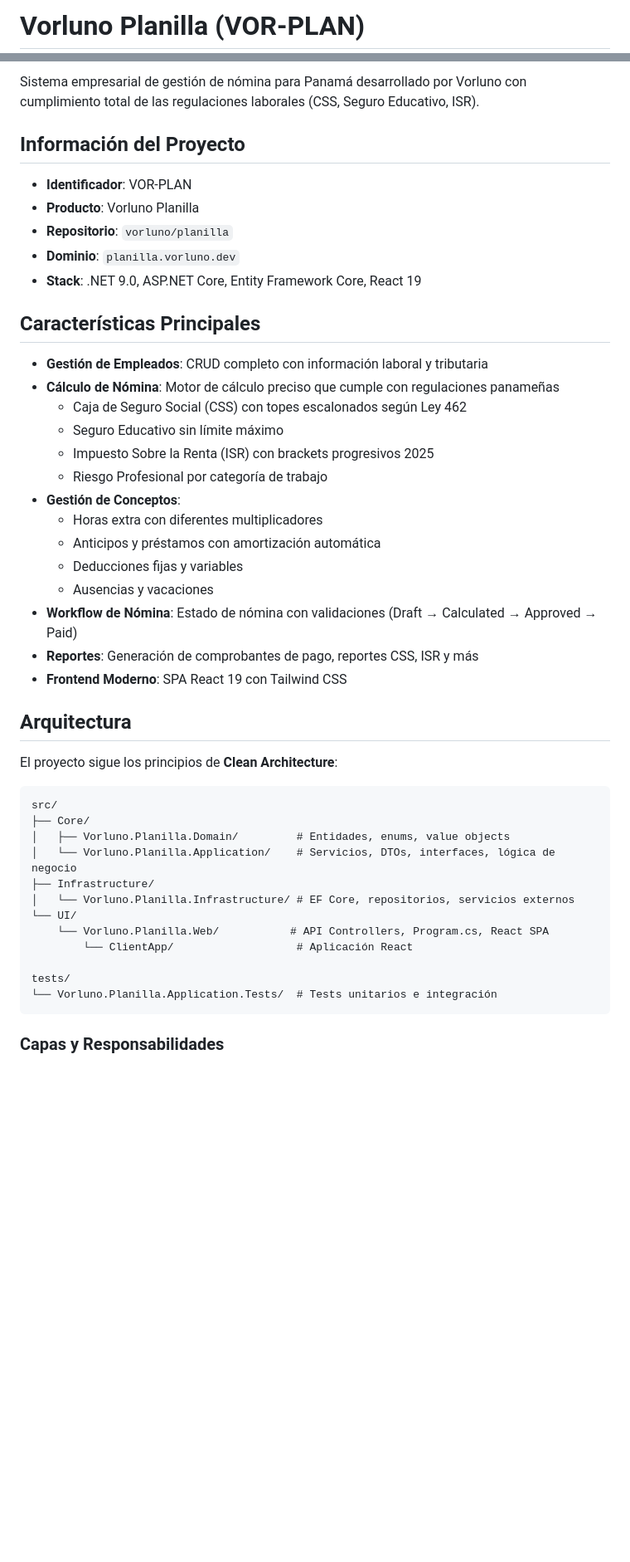
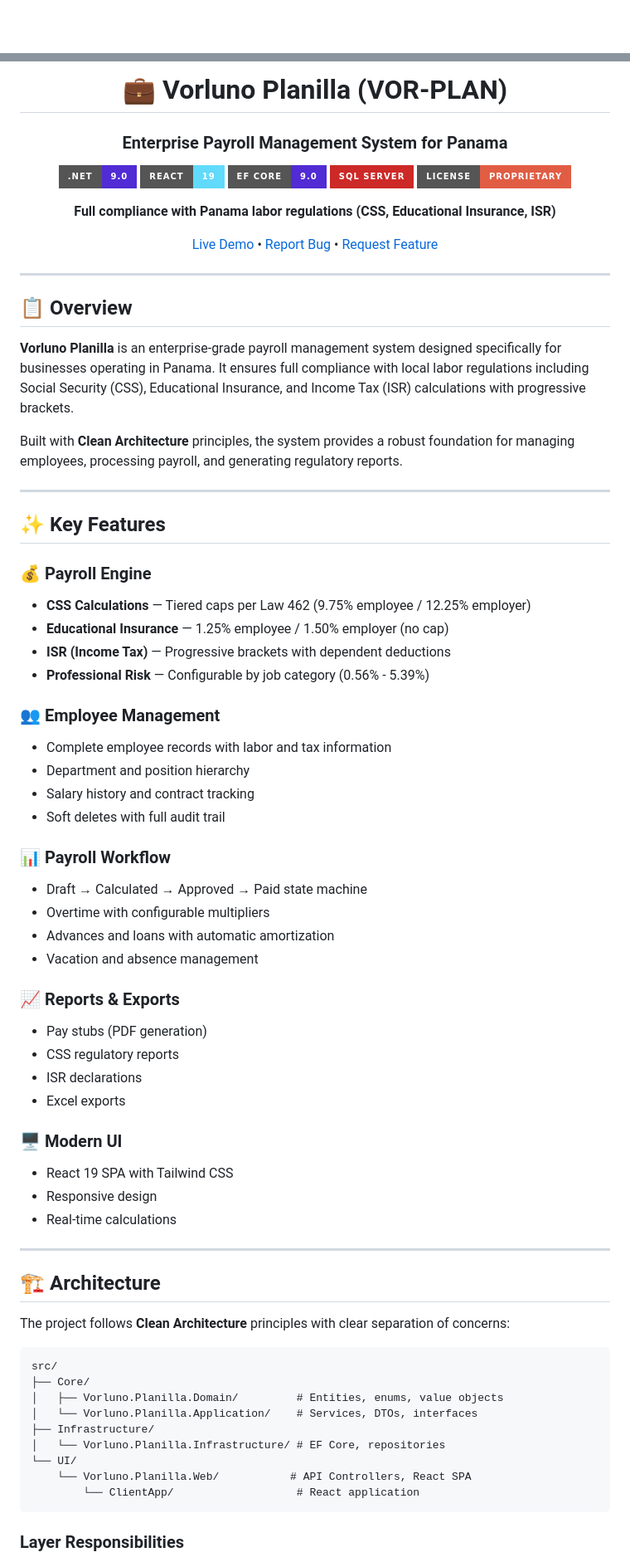
Before and after one commit to Coretech001/Pagly-Enterprise-Payroll-Platform, a Markdown page: README.md, 2 parts joined by grey strips. Shown at 83% size. GitHub-like rendering; badges without logos; blank space fills up the shorter version.

````diff
--- a/README.md
+++ b/README.md
@@ -1,2 +1,2 @@
-# Vorluno Planilla (VOR-PLAN)
+<div align="center">
 
@@ -8,49 +4,78 @@
 
-Sistema empresarial de gestión de nómina para Panamá desarrollado por Vorluno con cumplimiento total de las regulaciones laborales (CSS, Seguro Educativo, ISR).
+# 💼 Vorluno Planilla (VOR-PLAN)
 
-## Información del Proyecto
+### Enterprise Payroll Management System for Panama
 
-- **Identificador**: VOR-PLAN
-- **Producto**: Vorluno Planilla
-- **Repositorio**: `vorluno/planilla`
-- **Dominio**: `planilla.vorluno.dev`
-- **Stack**: .NET 9.0, ASP.NET Core, Entity Framework Core, React 19
+[![.NET](https://img.shields.io/badge/.NET-9.0-512BD4?style=for-the-badge&logo=dotnet&logoColor=white)](https://dotnet.microsoft.com/)
+[![React](https://img.shields.io/badge/React-19-61DAFB?style=for-the-badge&logo=react&logoColor=black)](https://react.dev/)
+[![Entity Framework](https://img.shields.io/badge/EF_Core-9.0-512BD4?style=for-the-badge&logo=dotnet&logoColor=white)](https://docs.microsoft.com/en-us/ef/core/)
+[![SQL Server](https://img.shields.io/badge/SQL_Server-CC2927?style=for-the-badge&logo=microsoftsqlserver&logoColor=white)](https://www.microsoft.com/sql-server)
+[![License](https://img.shields.io/badge/License-Proprietary-red?style=for-the-badge)](LICENSE)
 
-## Características Principales
+**Full compliance with Panama labor regulations (CSS, Educational Insurance, ISR)**
 
-- **Gestión de Empleados**: CRUD completo con información laboral y tributaria
-- **Cálculo de Nómina**: Motor de cálculo preciso que cumple con regulaciones panameñas
-  - Caja de Seguro Social (CSS) con topes escalonados según Ley 462
-  - Seguro Educativo sin límite máximo
-  - Impuesto Sobre la Renta (ISR) con brackets progresivos 2025
-  - Riesgo Profesional por categoría de trabajo
-- **Gestión de Conceptos**:
-  - Horas extra con diferentes multiplicadores
-  - Anticipos y préstamos con amortización automática
-  - Deducciones fijas y variables
-  - Ausencias y vacaciones
-- **Workflow de Nómina**: Estado de nómina con validaciones (Draft → Calculated → Approved → Paid)
-- **Reportes**: Generación de comprobantes de pago, reportes CSS, ISR y más
-- **Frontend Moderno**: SPA React 19 con Tailwind CSS
+[Live Demo](https://planilla.vorluno.dev) • [Report Bug](https://github.com/vorluno/Vorluno-Planilla/issues) • [Request Feature](https://github.com/vorluno/Vorluno-Planilla/discussions)
 
-## Arquitectura
+</div>
 
-El proyecto sigue los principios de **Clean Architecture**:
+---
+
+## 📋 Overview
+
+**Vorluno Planilla** is an enterprise-grade payroll management system designed specifically for businesses operating in Panama. It ensures full compliance with local labor regulations including Social Security (CSS), Educational Insurance, and Income Tax (ISR) calculations with progressive brackets.
+
+Built with **Clean Architecture** principles, the system provides a robust foundation for managing employees, processing payroll, and generating regulatory reports.
+
+---
+
+## ✨ Key Features
+
+### 💰 Payroll Engine
+- **CSS Calculations** — Tiered caps per Law 462 (9.75% employee / 12.25% employer)
+- **Educational Insurance** — 1.25% employee / 1.50% employer (no cap)
+- **ISR (Income Tax)** — Progressive brackets with dependent deductions
+- **Professional Risk** — Configurable by job category (0.56% - 5.39%)
+
+### 👥 Employee Management
+- Complete employee records with labor and tax information
+- Department and position hierarchy
+- Salary history and contract tracking
+- Soft deletes with full audit trail
+
+### 📊 Payroll Workflow
+- Draft → Calculated → Approved → Paid state machine
+- Overtime with configurable multipliers
+- Advances and loans with automatic amortization
+- Vacation and absence management
+
+### 📈 Reports & Exports
+- Pay stubs (PDF generation)
+- CSS regulatory reports
+- ISR declarations
+- Excel exports
+
+### 🖥️ Modern UI
+- React 19 SPA with Tailwind CSS
+- Responsive design
+- Real-time calculations
+
+---
+
+## 🏗️ Architecture
+
+The project follows **Clean Architecture** principles with clear separation of concerns:
 
 ```
 src/
 ├── Core/
-│   ├── Vorluno.Planilla.Domain/         # Entidades, enums, value objects
-│   └── Vorluno.Planilla.Application/    # Servicios, DTOs, interfaces, lógica de negocio
+│   ├── Vorluno.Planilla.Domain/         # Entities, enums, value objects
+│   └── Vorluno.Planilla.Application/    # Services, DTOs, interfaces
 ├── Infrastructure/
-│   └── Vorluno.Planilla.Infrastructure/ # EF Core, repositorios, servicios externos
+│   └── Vorluno.Planilla.Infrastructure/ # EF Core, repositories
 └── UI/
-    └── Vorluno.Planilla.Web/           # API Controllers, Program.cs, React SPA
-        └── ClientApp/                   # Aplicación React
-
-tests/
-└── Vorluno.Planilla.Application.Tests/  # Tests unitarios e integración
+    └── Vorluno.Planilla.Web/           # API Controllers, React SPA
+        └── ClientApp/                   # React application
 ```
 
-### Capas y Responsabilidades
+### Layer Responsibilities
 
````
Also changed, not shown: other parts of README.md (+111 -224 lines).
